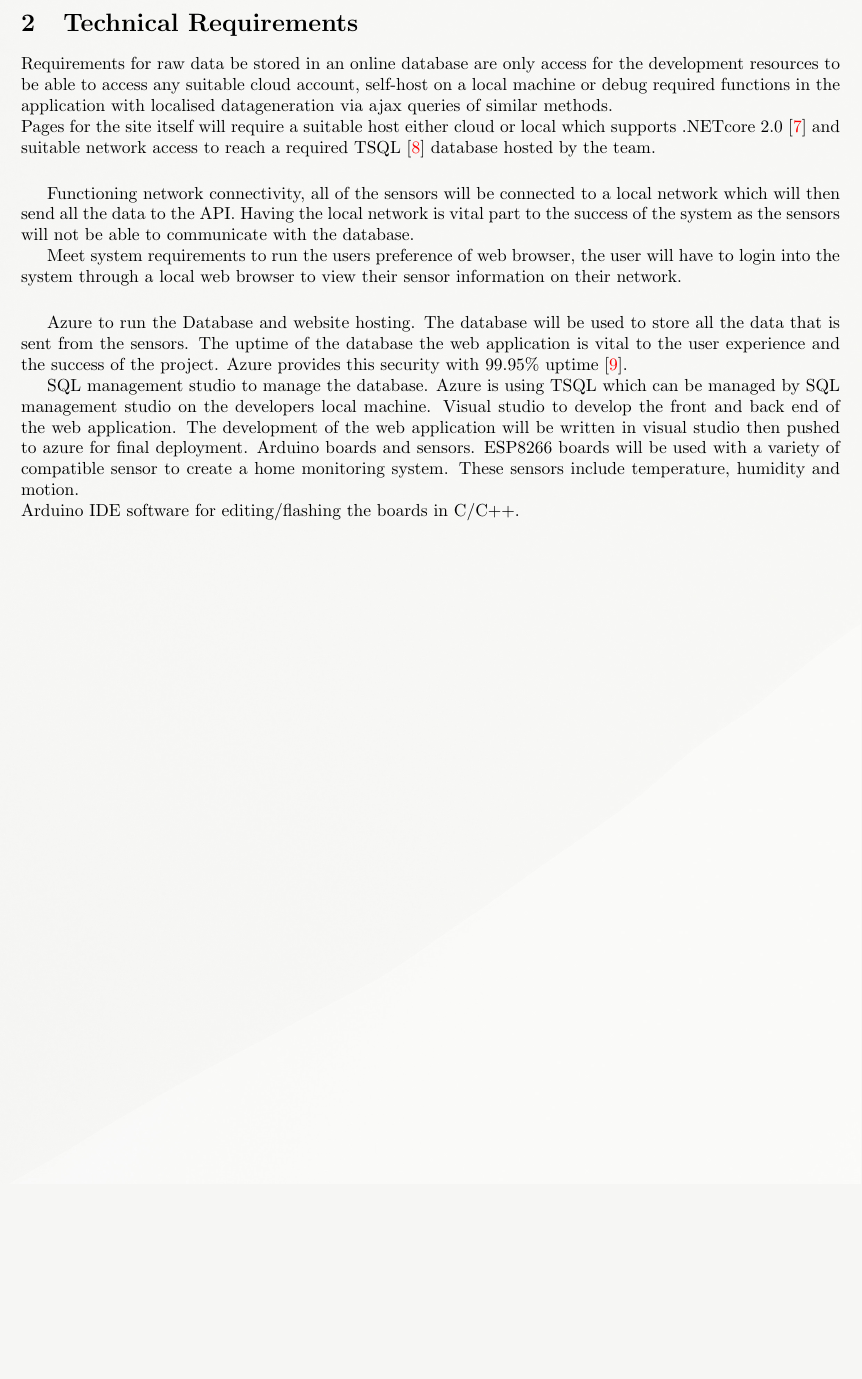
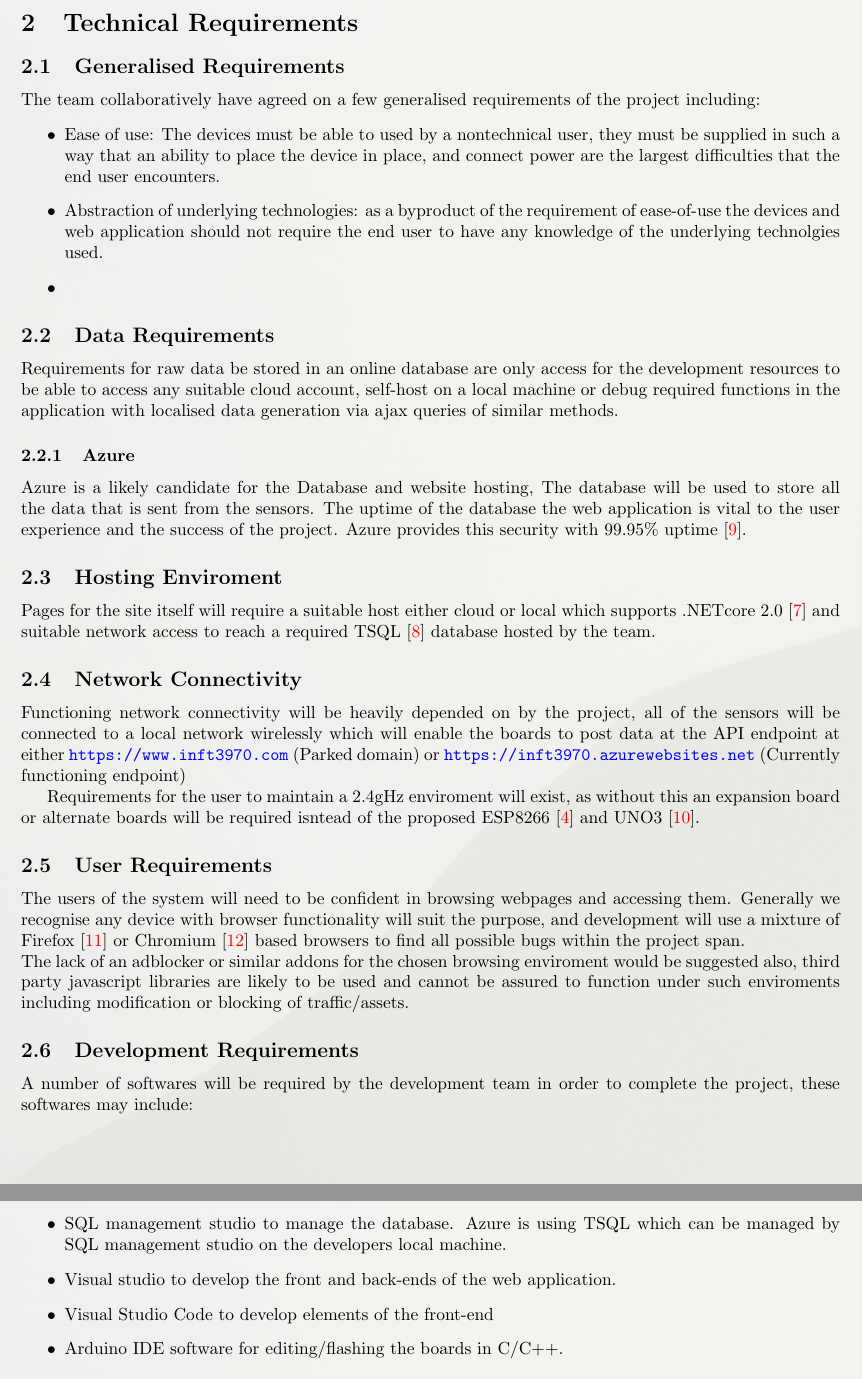
Before and after one commit to JayRovacsek/INFT3970, a LaTeX document (Documentation/Project Scope Document/distributed_system_scope_document.tex): part of page 8 of 10 before the commit and two parts of pages 8 and 9 of 11 after it, the two joined at a grey line, cut so that both start at the same text, the shorter picture padded with empty space. Compiled offline with pdfLaTeX.

Commit message:
Updated documentation

```diff
--- a/Documentation/Project Scope Document/distributed_system_scope_document.tex
+++ b/Documentation/Project Scope Document/distributed_system_scope_document.tex
@@ -278,34 +280,66 @@
         \newpage
 
     \section{Technical Requirements}
+
+        \subsection{Generalised Requirements}
+            The team collaboratively have agreed on a few generalised requirements of the project
+            including:
+            \begin{itemize}
+                \item Ease of use: The devices must be able to used by a nontechnical user, they must
+                be supplied in such a way that an ability to place the device in place, and connect power
+                are the largest difficulties that the end user encounters.
+                \item Abstraction of underlying technologies: as a byproduct of the requirement of ease-of-use
+                the devices and web application should not require the end user to have any knowledge of the
+                underlying technolgies used.
+                \item
+            \end{itemize}
+        \subsection{Data Requirements}
             Requirements for raw data be stored in an online database are only access
             for the development resources to be able to access any suitable cloud account,
             self-host on a local machine or debug required functions in the application with
-        localised datageneration via ajax queries of similar methods.
-        \\
+            localised data generation via ajax queries of similar methods.
+
+            \subsubsection{Azure}
+                Azure is a likely candidate for the Database and website hosting, The database will be used to store
+                all the data that is sent from the sensors. The uptime of the database the web application is vital
+                to the user experience and the success of the project. Azure provides this security
+                with 99.95\% uptime \cite{AzureUptime}.
+
+        \subsection{Hosting Enviroment}
             Pages for the site itself will require a suitable host either cloud or local which
             supports .NETcore 2.0\cite{DotNetCore2} and suitable network access to reach a
             required TSQL\cite{TSQL} database hosted by the team.
-        \vspace{5mm}
 
-        Functioning network connectivity, all of the sensors will be connected to a local network which will
-        then send all the data to the API. Having the local network is vital part to the success of the system
-        as the sensors will not be able to communicate with the database.
+        \subsection{Network Connectivity}
+            Functioning network connectivity will be heavily depended on by the project,
+            all of the sensors will be connected to a local network wirelessly which will enable the boards
+            to post data at the API endpoint at either \url{https://www.inft3970.com} (Parked domain) or
+            \url{https://inft3970.azurewebsites.net} (Currently functioning endpoint)
             \par
-        Meet system requirements to run the users preference of web browser, the user will have to login into
-        the system through a local web browser to view their sensor information on their network.
-        \vspace{5mm}
+            Requirements for the user to maintain a 2.4gHz enviroment will exist, as without this an expansion board
+            or alternate boards will be required isntead of the proposed ESP8266\cite{ESP8266} and UNO3\cite{UNO3}.
 
-        Azure to run the Database and website hosting. The database will be used to store all the data that is
-        sent from the sensors. The uptime of the database the web application is vital to the user experience
-        and the success of the project. Azure provides this security with 99.95\% uptime \cite{AzureUptime}.
-        \par
-        SQL management studio to manage the database. Azure is using TSQL which can be managed by SQL management studio
-        on the developers local machine. Visual studio to develop the front and back end of the web application.
-        The development of the web application will be written in visual studio then pushed to azure for final deployment.
-        Arduino boards and sensors. ESP8266 boards will be used with a variety of compatible sensor to create a home
-        monitoring system. These sensors include temperature, humidity and motion.\\
-        Arduino IDE software for editing/flashing the boards in C/C++.
+        \subsection{User Requirements}
+            The users of the system will need to be confident in browsing webpages and accessing them. Generally
+            we recognise any device with browser functionality will suit the purpose, and development will use a
+            mixture of Firefox\cite{Firefox} or Chromium\cite{Chromium} based browsers to find all possible bugs
+            within the project span.
+            \\
+            The lack of an adblocker or similar addons for the chosen browsing enviroment would be suggested also,
+            third party javascript libraries are likely to be used and cannot be assured to function under such
+            enviroments including modification or blocking of traffic/assets.
+
+        \subsection{Development Requirements}
+            A number of softwares will be required by the development team in order to complete the project,
+            these softwares may include:
+            \begin{itemize}
+                \item SQL management studio to manage the database. Azure is using TSQL which can be managed by SQL management studio
+                on the developers local machine.
+                \item Visual studio to develop the front and back-ends of the web application.
+                \item Visual Studio Code to develop elements of the front-end
+                \item Arduino IDE software for editing/flashing the boards in C/C++.
+                \item
+            \end{itemize}
 
     \newpage
 
```
Also changed, not shown: Documentation/Project Scope Document/Images/Gradient.jpg, Documentation/Project Scope Document/distributed_system_scope_document.tex (10 more changed lines). Lines whose indentation alone changed are shown as unchanged.
